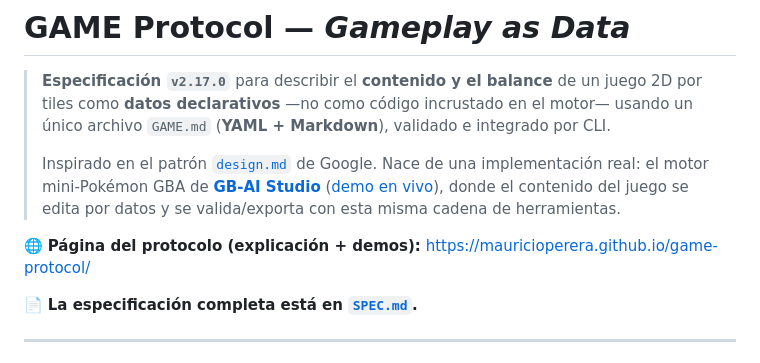
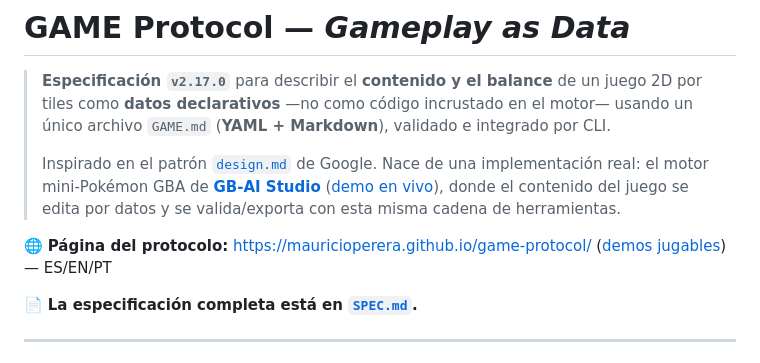
Before and after one commit to MauricioPerera/game-protocol, a Markdown page: README.md, the part around the change. GitHub-like rendering.

Commit message:
docs(readme): link directo a demos.html + nota ES/EN/PT
Agrega el link a la pagina de demos jugables junto al de la home, y
menciona el soporte de idioma (ES/EN/PT) agregado en ded333a/6a6f5f9.

Co-Authored-By: Claude Sonnet 5 <noreply@anthropic.com>

```diff
--- a/README.md
+++ b/README.md
@@ -9,7 +9,7 @@
 > **[GB-AI Studio](https://github.com/MauricioPerera/gb-ai-studio)** ([demo en vivo](https://mauricioperera.github.io/gb-ai-studio/)),
 > donde el contenido del juego se edita por datos y se valida/exporta con esta misma cadena de herramientas.
 
-🌐 **Página del protocolo (explicación + demos):** https://mauricioperera.github.io/game-protocol/
+🌐 **Página del protocolo:** https://mauricioperera.github.io/game-protocol/ ([demos jugables](https://mauricioperera.github.io/game-protocol/demos.html)) — ES/EN/PT
 
 📄 **La especificación completa está en [`SPEC.md`](./SPEC.md).**
 
```
